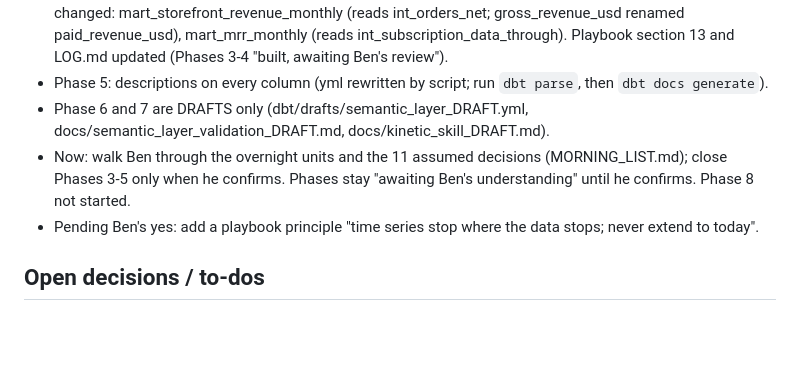
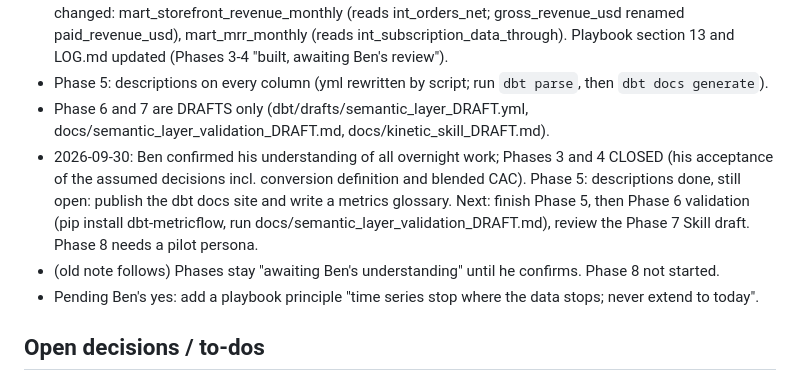
Before and after one commit to bencool85/kinetic-data-project, a Markdown page: HANDOFF.md, the part around the change. Drawn GitHub-style; blank space fills up the shorter version.

Commit message:
HANDOFF: Phases 3-4 closed after Ben's review; Phase 5 publish + glossary open
Co-Authored-By: Claude Sonnet 5.5 <noreply@anthropic.com>
Claude-Session: https://claude.ai/code/session_01BNXw5rqKjFBrMYnHoaQzEK

```diff
--- a/HANDOFF.md
+++ b/HANDOFF.md
@@ -14,7 +14,8 @@ Read this first in a new chat, then the last few CHANGELOG.md entries.
 - BUILT AND TESTED IN DBT 2026-09-30 (Ben ran it: 66/66 pass, docs generated locally): int_messaging_events, int_paid_media_daily, int_subscription_data_through, mart_subscriber_movement_monthly, mart_paid_media_monthly, mart_acquisition_efficiency_monthly; changed: mart_storefront_revenue_monthly (reads int_orders_net; gross_revenue_usd renamed paid_revenue_usd), mart_mrr_monthly (reads int_subscription_data_through). Playbook section 13 and LOG.md updated (Phases 3-4 "built, awaiting Ben's review").
 - Phase 5: descriptions on every column (yml rewritten by script; run `dbt parse`, then `dbt docs generate`).
 - Phase 6 and 7 are DRAFTS only (dbt/drafts/semantic_layer_DRAFT.yml, docs/semantic_layer_validation_DRAFT.md, docs/kinetic_skill_DRAFT.md).
-- Now: walk Ben through the overnight units and the 11 assumed decisions (MORNING_LIST.md); close Phases 3-5 only when he confirms. Phases stay "awaiting Ben's understanding" until he confirms. Phase 8 not started.
+- 2026-09-30: Ben confirmed his understanding of all overnight work; Phases 3 and 4 CLOSED (his acceptance of the assumed decisions incl. conversion definition and blended CAC). Phase 5: descriptions done, still open: publish the dbt docs site and write a metrics glossary. Next: finish Phase 5, then Phase 6 validation (pip install dbt-metricflow, run docs/semantic_layer_validation_DRAFT.md), review the Phase 7 Skill draft. Phase 8 needs a pilot persona.
+- (old note follows) Phases stay "awaiting Ben's understanding" until he confirms. Phase 8 not started.
 - Pending Ben's yes: add a playbook principle "time series stop where the data stops; never extend to today".
 
 ## Open decisions / to-dos
```
